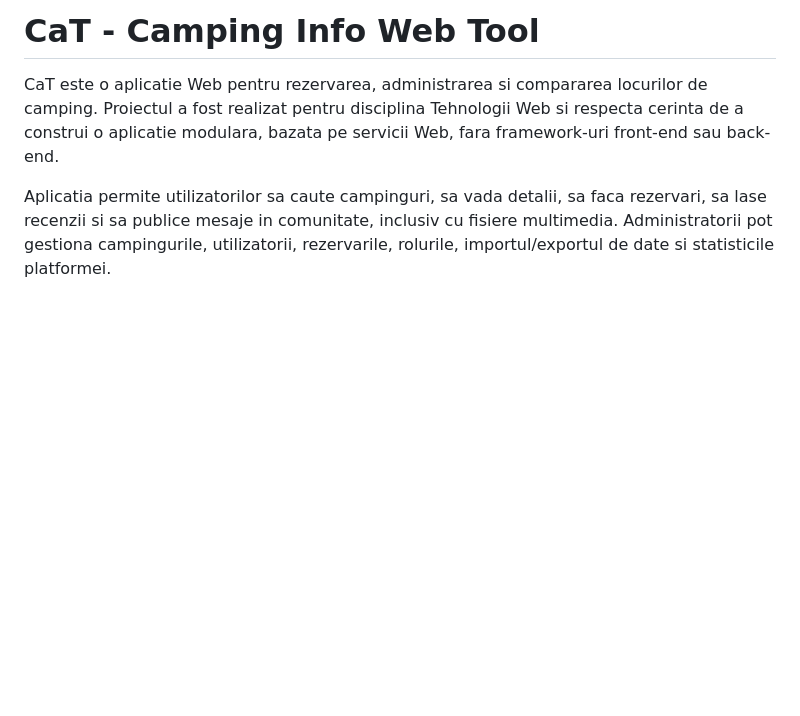
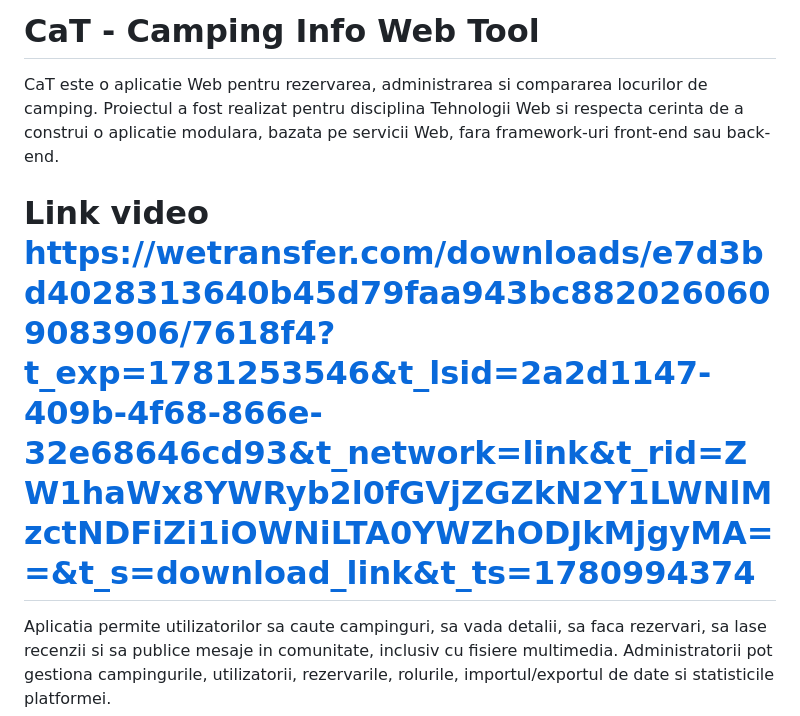
Before and after one commit to AndrewRTG/CaT-AilutoaeiCiobanu, a Markdown page: README.md, the part around the change. GitHub-like rendering; blank space fills up the shorter version.

```diff
--- a/README.md
+++ b/README.md
@@ -1,6 +1,8 @@
 # CaT - Camping Info Web Tool
 
 CaT este o aplicatie Web pentru rezervarea, administrarea si compararea locurilor de camping. Proiectul a fost realizat pentru disciplina Tehnologii Web si respecta cerinta de a construi o aplicatie modulara, bazata pe servicii Web, fara framework-uri front-end sau back-end.
+
+# Link video https://wetransfer.com/downloads/e7d3bd4028313640b45d79faa943bc8820260609083906/7618f4?t_exp=1781253546&t_lsid=2a2d1147-409b-4f68-866e-32e68646cd93&t_network=link&t_rid=ZW1haWx8YWRyb2l0fGVjZGZkN2Y1LWNlMzctNDFiZi1iOWNiLTA0YWZhODJkMjgyMA==&t_s=download_link&t_ts=1780994374
 
 Aplicatia permite utilizatorilor sa caute campinguri, sa vada detalii, sa faca rezervari, sa lase recenzii si sa publice mesaje in comunitate, inclusiv cu fisiere multimedia. Administratorii pot gestiona campingurile, utilizatorii, rezervarile, rolurile, importul/exportul de date si statisticile platformei.
 
```
